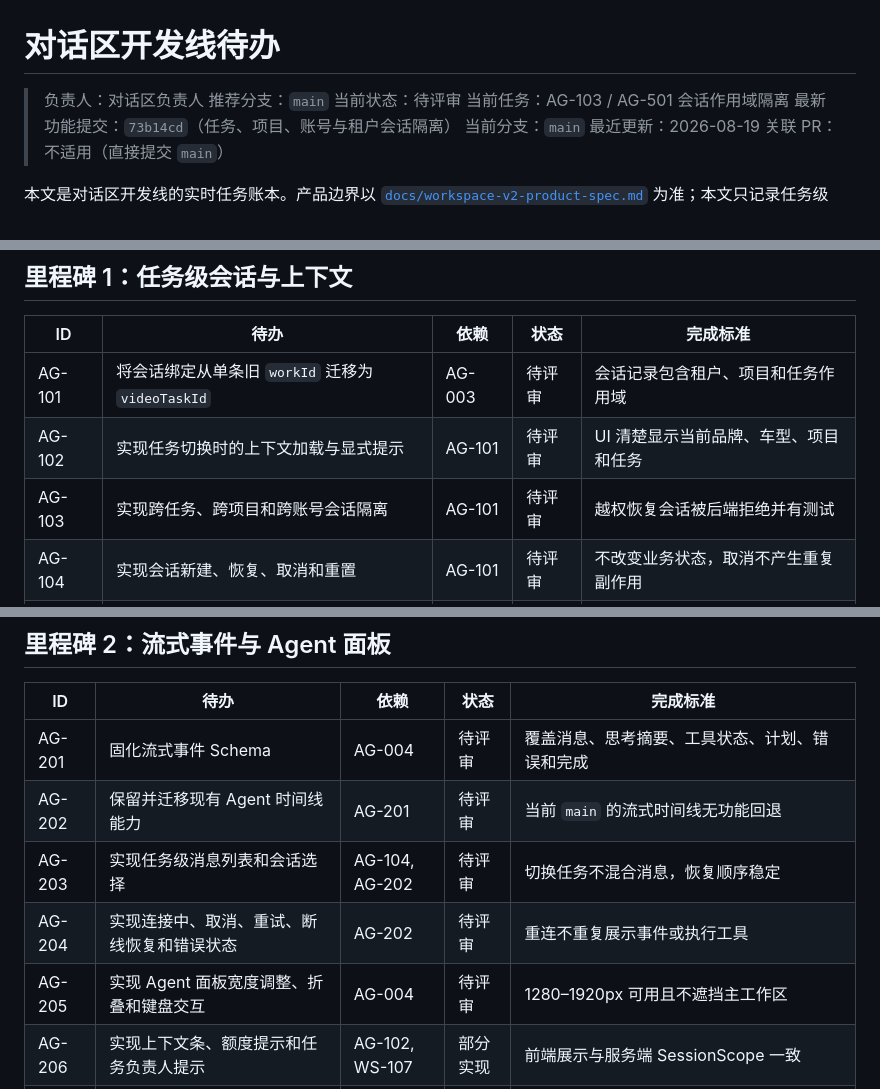
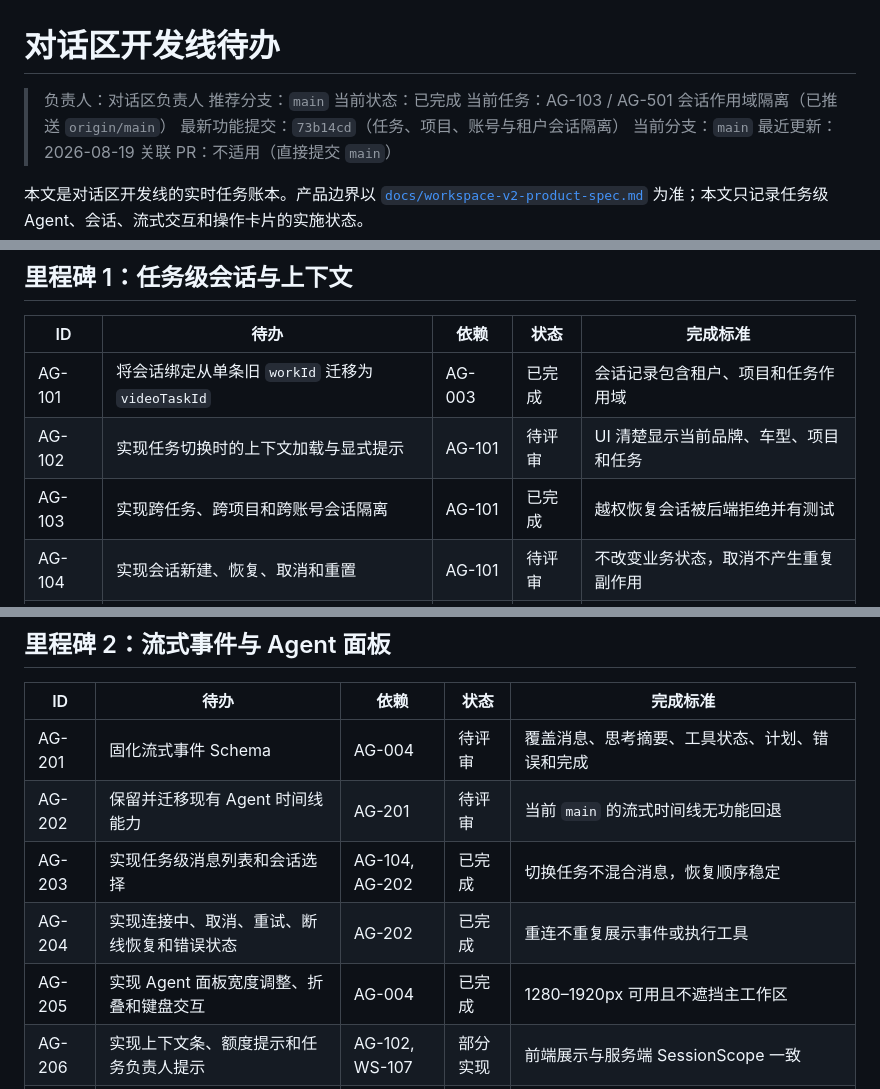
Before and after one commit to jiaqi-0625/yhc_agent, a Markdown page: docs/plans/agent-dialog-track-todo.md, 3 parts joined by grey strips. Drawn GitHub-style.

Commit message:
docs(dialog): mark scoped session work complete

```diff
--- a/docs/plans/agent-dialog-track-todo.md
+++ b/docs/plans/agent-dialog-track-todo.md
@@ -2,8 +2,8 @@
 
 > 负责人：对话区负责人
 > 推荐分支：`main`
-> 当前状态：待评审
-> 当前任务：AG-103 / AG-501 会话作用域隔离
+> 当前状态：已完成
+> 当前任务：AG-103 / AG-501 会话作用域隔离（已推送 `origin/main`）
 > 最新功能提交：`73b14cd`（任务、项目、账号与租户会话隔离）
 > 当前分支：`main`
 > 最近更新：2026-08-19
@@ -65,9 +65,9 @@
 
 | ID | 待办 | 依赖 | 状态 | 完成标准 |
 |---|---|---|---|---|
-| AG-101 | 将会话绑定从单条旧 `workId` 迁移为 `videoTaskId` | AG-003 | 待评审 | 会话记录包含租户、项目和任务作用域 |
+| AG-101 | 将会话绑定从单条旧 `workId` 迁移为 `videoTaskId` | AG-003 | 已完成 | 会话记录包含租户、项目和任务作用域 |
 | AG-102 | 实现任务切换时的上下文加载与显式提示 | AG-101 | 待评审 | UI 清楚显示当前品牌、车型、项目和任务 |
-| AG-103 | 实现跨任务、跨项目和跨账号会话隔离 | AG-101 | 待评审 | 越权恢复会话被后端拒绝并有测试 |
+| AG-103 | 实现跨任务、跨项目和跨账号会话隔离 | AG-101 | 已完成 | 越权恢复会话被后端拒绝并有测试 |
 | AG-104 | 实现会话新建、恢复、取消和重置 | AG-101 | 待评审 | 不改变业务状态，取消不产生重复副作用 |
 | AG-105 | 为任务上下文生成精简只读摘要 | AG-102 | 待评审 | 包含快照版本和当前阶段，不泄漏无权数据 |
 
@@ -77,9 +77,9 @@
 |---|---|---|---|---|
 | AG-201 | 固化流式事件 Schema | AG-004 | 待评审 | 覆盖消息、思考摘要、工具状态、计划、错误和完成 |
 | AG-202 | 保留并迁移现有 Agent 时间线能力 | AG-201 | 待评审 | 当前 `main` 的流式时间线无功能回退 |
-| AG-203 | 实现任务级消息列表和会话选择 | AG-104, AG-202 | 待评审 | 切换任务不混合消息，恢复顺序稳定 |
-| AG-204 | 实现连接中、取消、重试、断线恢复和错误状态 | AG-202 | 待评审 | 重连不重复展示事件或执行工具 |
-| AG-205 | 实现 Agent 面板宽度调整、折叠和键盘交互 | AG-004 | 待评审 | 1280–1920px 可用且不遮挡主工作区 |
+| AG-203 | 实现任务级消息列表和会话选择 | AG-104, AG-202 | 已完成 | 切换任务不混合消息，恢复顺序稳定 |
+| AG-204 | 实现连接中、取消、重试、断线恢复和错误状态 | AG-202 | 已完成 | 重连不重复展示事件或执行工具 |
+| AG-205 | 实现 Agent 面板宽度调整、折叠和键盘交互 | AG-004 | 已完成 | 1280–1920px 可用且不遮挡主工作区 |
 | AG-206 | 实现上下文条、额度提示和任务负责人提示 | AG-102, WS-107 | 部分实现 | 前端展示与服务端 SessionScope 一致 |
 | AG-207 | 将工具过程和失败原因转为非技术用户可读的业务摘要 | AG-202 | 待评审 | 不展示内部工具名、错误码、IN/OUT 或原始 JSON，并给出可执行的下一步 |
 
```
Also changed, not shown: other parts of docs/plans/agent-dialog-track-todo.md (+5 -4 lines).
